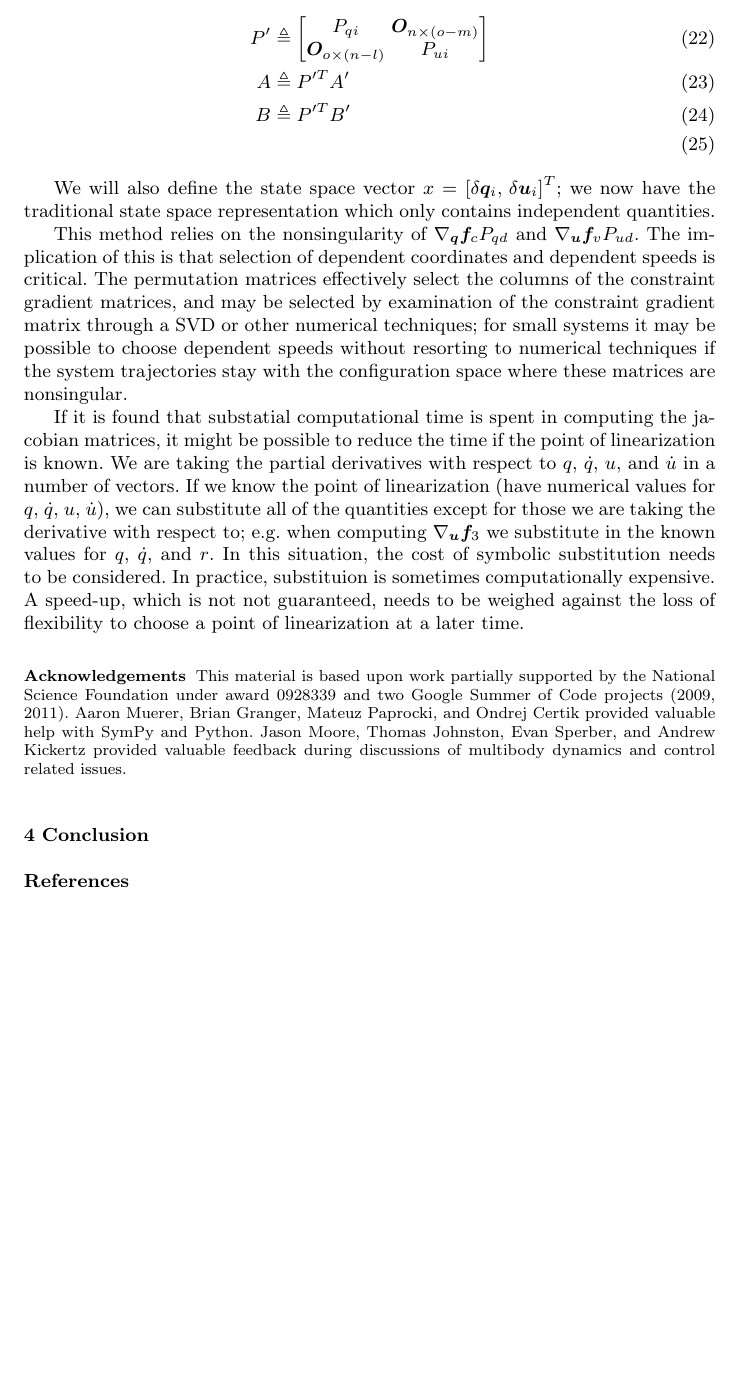
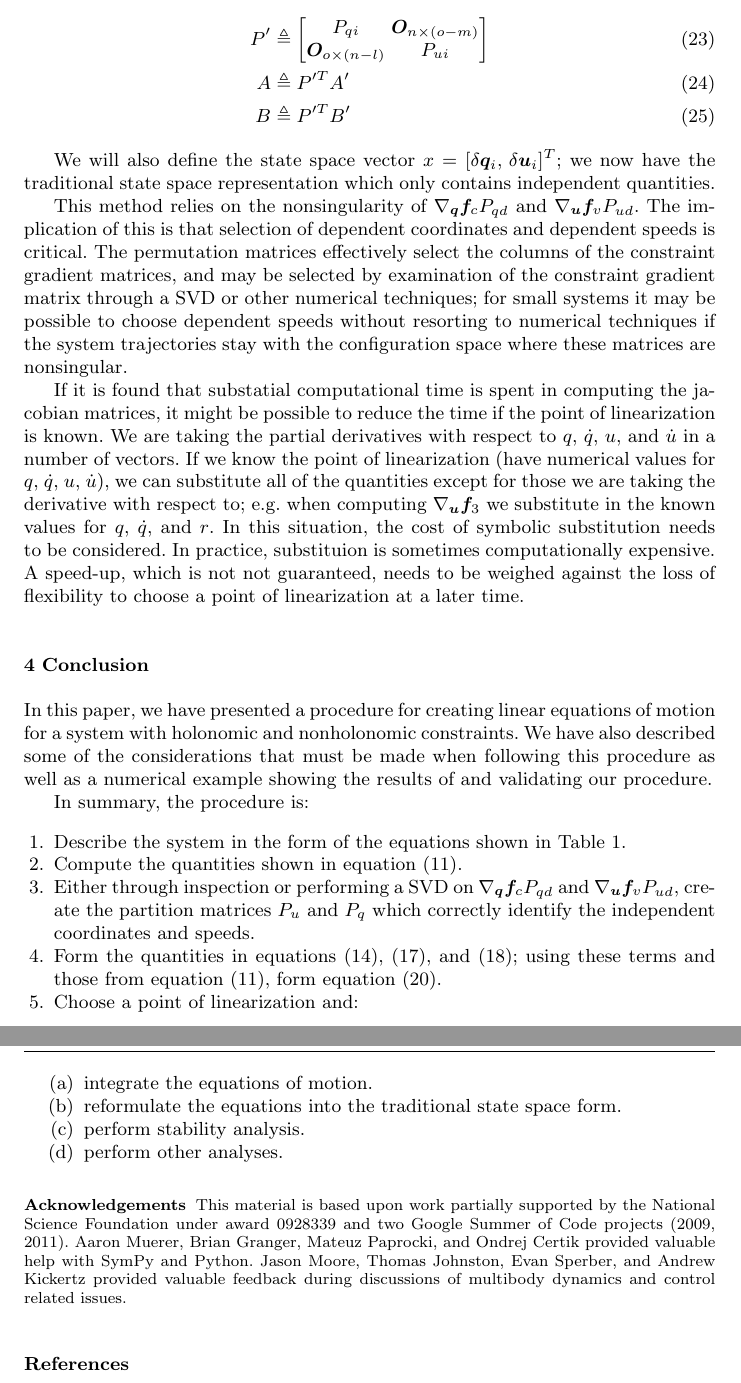
Before and after one commit to hazelnusse/SympyMechanicsPaper, a LaTeX paper (PetersonGedeHubbard2012.tex): part of page 6 of 6 before the commit and two parts of pages 6 and 7 of 7 after it, the two joined at a grey line, cut so that both start at the same text, the shorter picture padded with empty space. Compiled offline with pdfLaTeX.

Commit message:
Added some clarifying details; started conclusion.

```diff
--- a/PetersonGedeHubbard2012.tex
+++ b/PetersonGedeHubbard2012.tex
@@ -443,7 +462,7 @@ new reduced matrices $A$ and $B$ and compute them with the following
         \bm{O}_{o \times (n - l)} & P_{ui}
     \end{bmatrix} \\
     A &\triangleq P^{\prime T} A^\prime \\
-    B &\triangleq P^{\prime T} B^\prime \\
+    B &\triangleq P^{\prime T} B^\prime
 \end{align}
 
 We will also define the state space vector $x =
@@ -474,6 +493,40 @@ not guaranteed, needs to be weighed against the loss of flexibility to choose a
 point of linearization at a later time.
 
 
+% Not sure which bibliography style we are supposed to use
+%\bibliographystyle{spphys}       % APS-like style for physics
+%\bibliographystyle{spbasic}      % basic style, author-year citations
+\section{Conclusion}
+In this paper, we have presented a procedure for creating linear equations of
+motion for a system with holonomic and nonholonomic constraints. We have also
+described some of the considerations that must be made when following this
+procedure as well as a numerical example showing the results of and validating
+our procedure.
+
+In summary, the procedure is:
+
+\begin{enumerate}
+    \item Describe the system in the form of the equations shown in Table
+        \ref{table:assumptions}.
+    \item Compute the quantities shown in equation (\ref{eq:quant_to_compute}).
+    \item Either through inspection or performing a SVD on
+        $\nabla_{\bm{q}}\bm{f}_{c} P_{qd}$
+        and $\nabla_{\bm{u}} \bm{f}_{v} P_{ud}$, create the partition matrices
+        $P_u$ and $P_q$ which correctly identify the independent coordinates and
+        speeds.
+    \item Form the quantities in equations (\ref{eq:C_0}), (\ref{eq:C_1}), and
+        (\ref{eq:C_2}); using these terms and those from equation
+        (\ref{eq:quant_to_compute}), form equation
+        (\ref{eq:state_space_constrained}).
+    \item Choose a point of linearization and:
+        \begin{enumerate}
+            \item integrate the equations of motion.
+            \item reformulate the equations into the traditional state space form.
+            \item perform stability analysis.
+            \item perform other analyses.
+        \end{enumerate}
+\end{enumerate}
+
 \begin{acknowledgements}
   This material is based upon work partially supported by the National Science
   Foundation under award 0928339 and two Google Summer of Code projects (2009,
@@ -483,10 +536,6 @@ point of linearization at a later time.
   discussions of multibody dynamics and control related issues.
 \end{acknowledgements}
 
-% Not sure which bibliography style we are supposed to use
-%\bibliographystyle{spphys}       % APS-like style for physics
-%\bibliographystyle{spbasic}      % basic style, author-year citations
-\section{Conclusion}
 
 \bibliography{library}   % name your BibTeX data base
 \bibliographystyle{spmpsci}      % mathematics and physical sciences
```
Also changed, not shown: PetersonGedeHubbard2012.tex (25 more changed lines).
